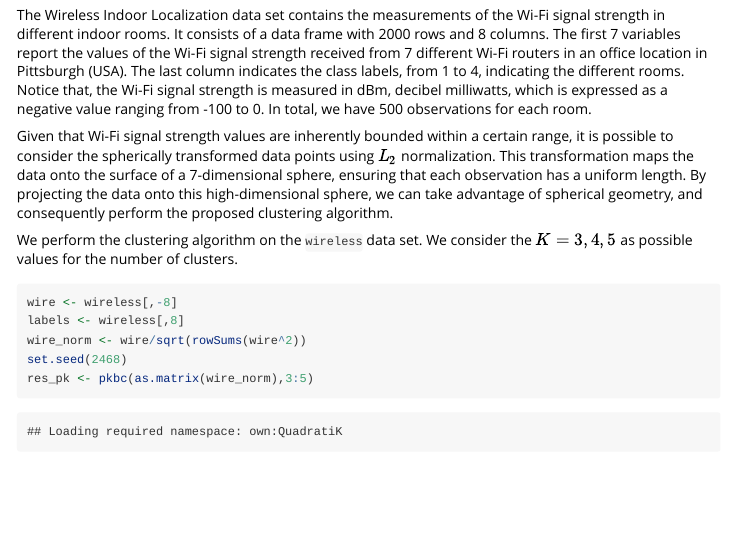
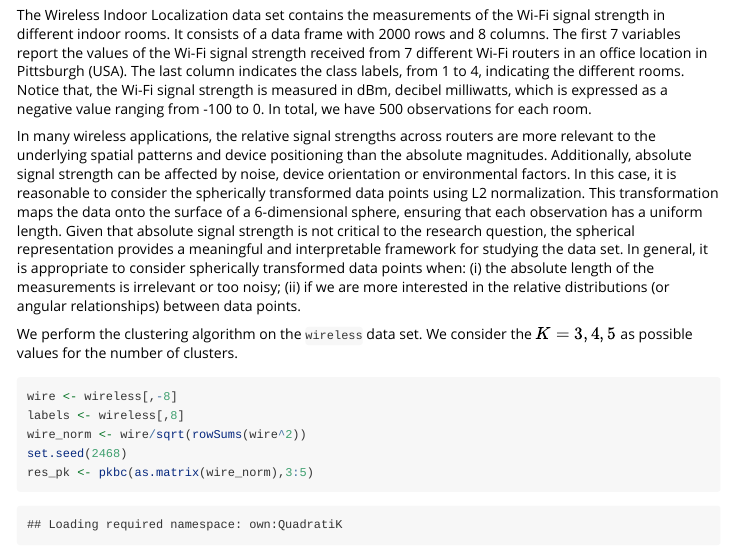
Before and after one commit to giovsaraceno/QuadratiK-package, an R Markdown document (vignettes/wireless_clustering.Rmd): the page in a window 1100 px wide, from 470 px down. Rendered offline with R 4.5, knitr and Pandoc, with nearby package versions; some code elsewhere in the file could not run offline.

Commit message:
review rOpenSci 2
- motivation L2 normalization wireless data
- specify the rho in pk.test cannot be equal 1

```diff
--- a/vignettes/wireless_clustering.Rmd
+++ b/vignettes/wireless_clustering.Rmd
@@ -26,7 +26,9 @@ head(wireless)
 
 The Wireless Indoor Localization data set contains the measurements of the Wi-Fi signal strength in different indoor rooms. It consists of a data frame with 2000 rows and 8 columns. The first 7 variables report the values of the Wi-Fi signal strength received from 7 different Wi-Fi routers in an office location in Pittsburgh (USA). The last column indicates the class labels, from 1 to 4, indicating the different rooms. Notice that, the Wi-Fi signal strength is measured in dBm, decibel milliwatts, which is expressed as a negative value ranging from -100 to 0. In total, we have 500 observations for each room.
 
-Given that Wi-Fi signal strength values are inherently bounded within a certain range, it is possible to consider the spherically transformed data points using $L_2$ normalization. This transformation maps the data onto the surface of a 7-dimensional sphere, ensuring that each observation has a uniform length. By projecting the data onto this high-dimensional sphere, we can take advantage of spherical geometry, and consequently perform the proposed clustering algorithm.
+In many wireless applications, the relative signal strengths across routers are more relevant to the underlying spatial patterns and device positioning than the absolute magnitudes. Additionally, absolute signal strength can be affected by noise, device orientation or environmental factors. In this case, it is reasonable to consider the spherically transformed data points using L2 normalization. This transformation maps the data onto the surface of a 6-dimensional sphere, ensuring that each observation has a uniform length.
+Given that absolute signal strength is not critical to the research question, the spherical representation provides a meaningful and interpretable framework for studying the data set.
+In general, it is appropriate to consider spherically transformed data points when: (i) the absolute length of the measurements is irrelevant or too noisy; (ii) if we are more interested in the relative distributions (or angular relationships) between data points.
 
 We perform the clustering algorithm on the `wireless` data set. We consider the $K= 3, 4, 5$ as possible values for the number of clusters.
 
```
Also changed, not shown: R/pk.test.R (+1 -1 lines).
